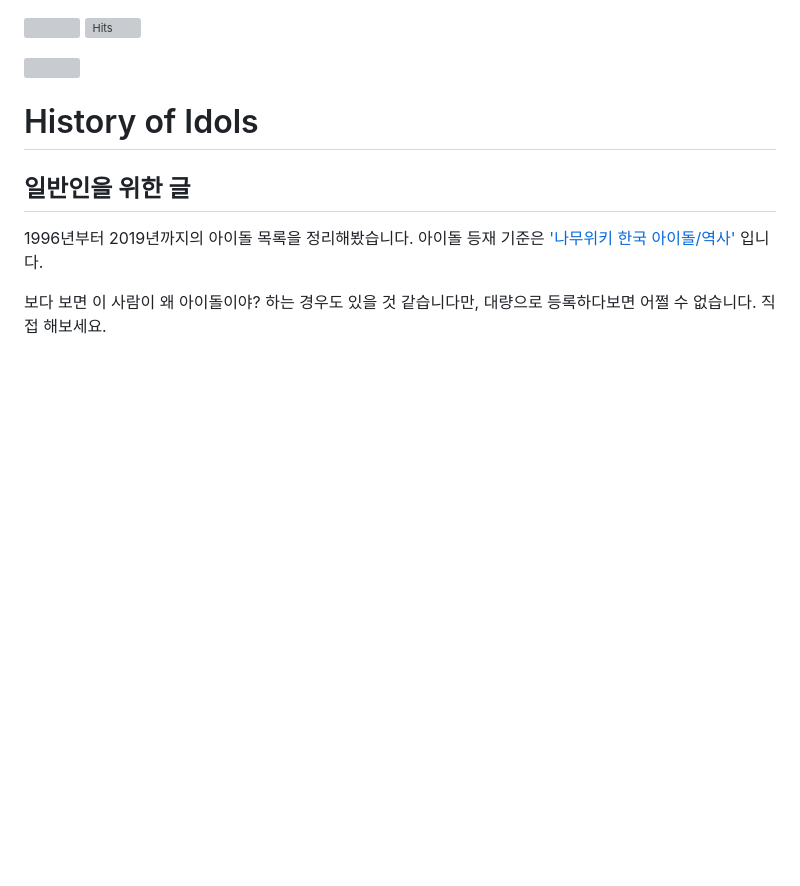
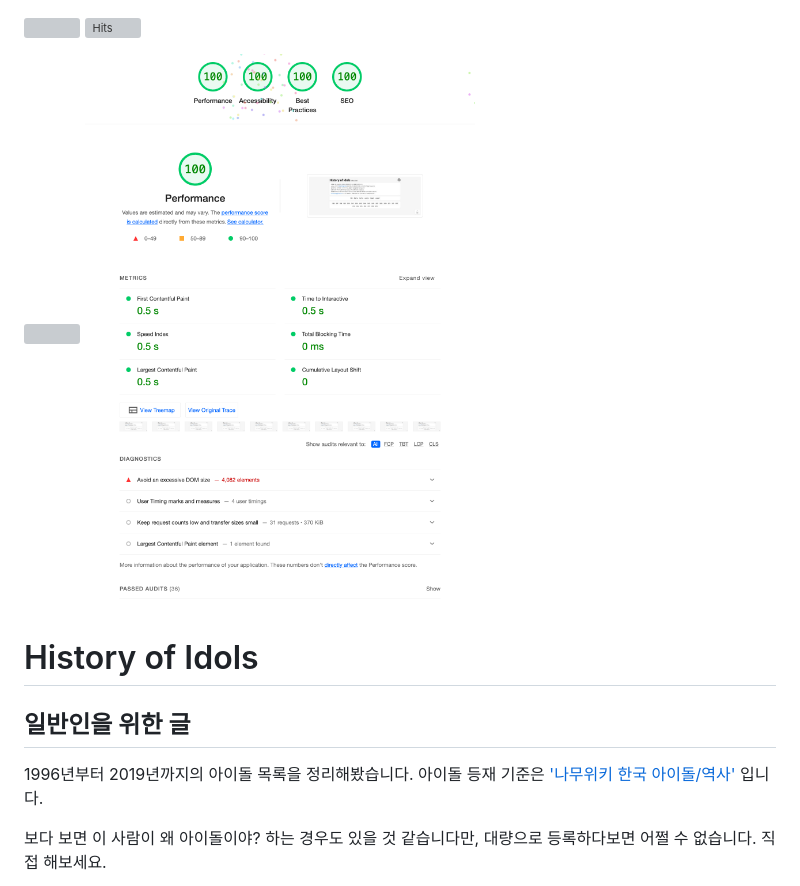
Before and after one commit to miriyas/miriya, a Markdown page: README.md, the part around the change. GitHub-like rendering; pictures changed too: screenshot-lighthouse.png (added); blank space fills up the shorter version; grey boxes are pictures that could not be loaded.

Commit message:
Add lighthouse screenshot

```diff
--- a/README.md
+++ b/README.md
@@ -1,6 +1,8 @@
 <a href="https://codeclimate.com/github/miriyas/idols/maintainability"><img src="https://api.codeclimate.com/v1/badges/59cc1769c02f412ac124/maintainability" /></a> [![Hits](https://hits.seeyoufarm.com/api/count/incr/badge.svg?url=https%3A%2F%2Fgithub.com%2Fmiriyas%2Fidols&count_bg=%2379C83D&title_bg=%23555555&icon=&icon_color=%23E7E7E7&title=hits&edge_flat=false)](https://hits.seeyoufarm.com)
 
 <img src='./screenshot.png' alt=''>
+
+<img src='./screenshot-lighthouse.png' alt=''>
 
 # History of Idols
 
```
